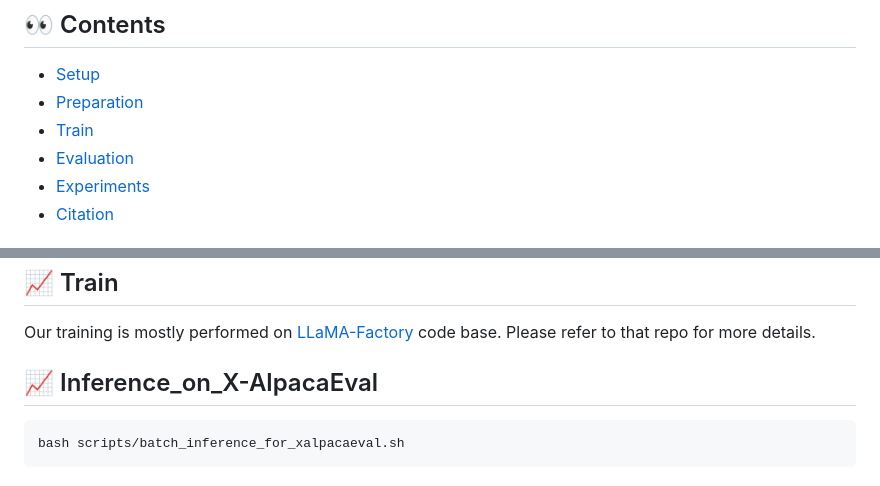
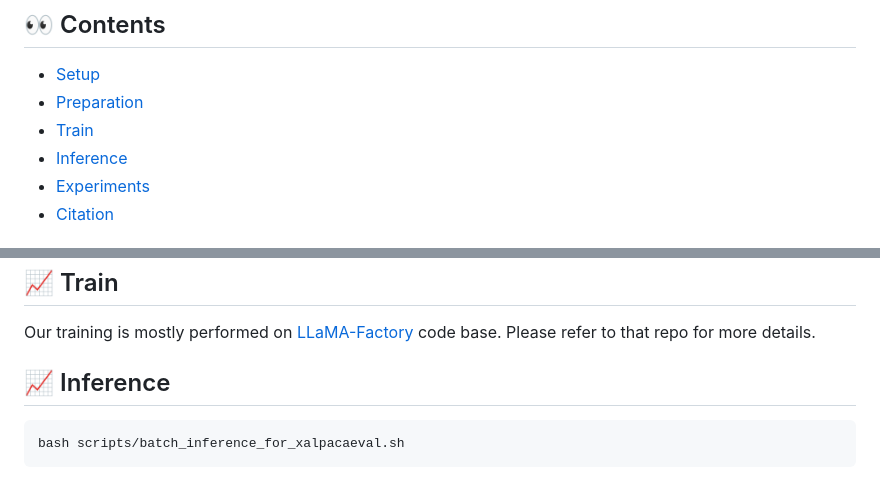
Before and after one commit to ZNLP/Implicit-Cross-Lingual-Rewarding, a Markdown page: README.md, 2 parts joined by grey strips. Rendered like a GitHub page.

````diff
--- a/README.md
+++ b/README.md
@@ -34,7 +34,7 @@ Our goal with this approach is to contribute a new perspective to the multilingu
 - [Setup](#Setup)
 - [Preparation](#Preparation)
 - [Train](#Train)
-- [Evaluation](#Evaluation)
+- [Inference](#Inference)
 - [Experiments](#Experiments)
 - [Citation](#citation)
 
@@ -70,7 +70,7 @@ bash ./scripts/run_pipeline.sh
 
 Our training is mostly performed on [LLaMA-Factory](https://github.com/hiyouga/LLaMA-Factory) code base. Please refer to that repo for more details.
 
-## 📈 Inference_on_X-AlpacaEval
+## 📈 Inference
 
 ```bash
 bash scripts/batch_inference_for_xalpacaeval.sh
````
